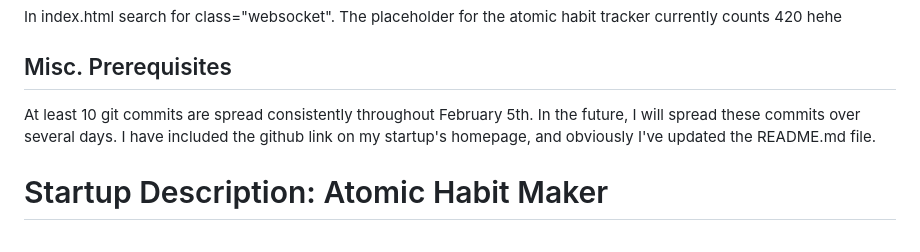
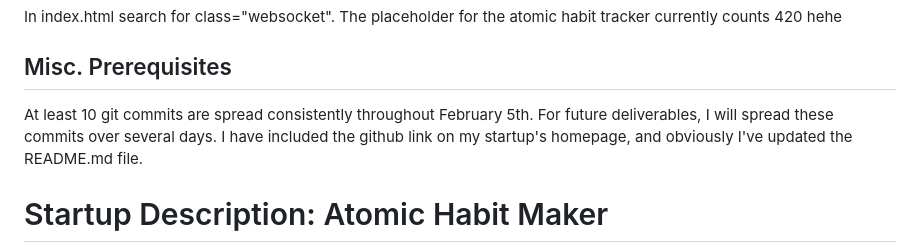
Before and after one commit to danewilhelm/startup, a Markdown page: README.md, the part around the change. GitHub-like rendering.

```diff
--- a/README.md
+++ b/README.md
@@ -31,7 +31,7 @@ In library.html search for class="database". The libary will show the data from
 In index.html search for class="websocket". The placeholder for the atomic habit tracker currently counts 420 hehe
 
 ## Misc. Prerequisites
-At least 10 git commits are spread consistently throughout February 5th. In the future, I will spread these commits over several days.
+At least 10 git commits are spread consistently throughout February 5th. For future deliverables, I will spread these commits over several days.
 I have included the github link on my startup's homepage, and obviously I've updated the README.md file.
 
 
```
